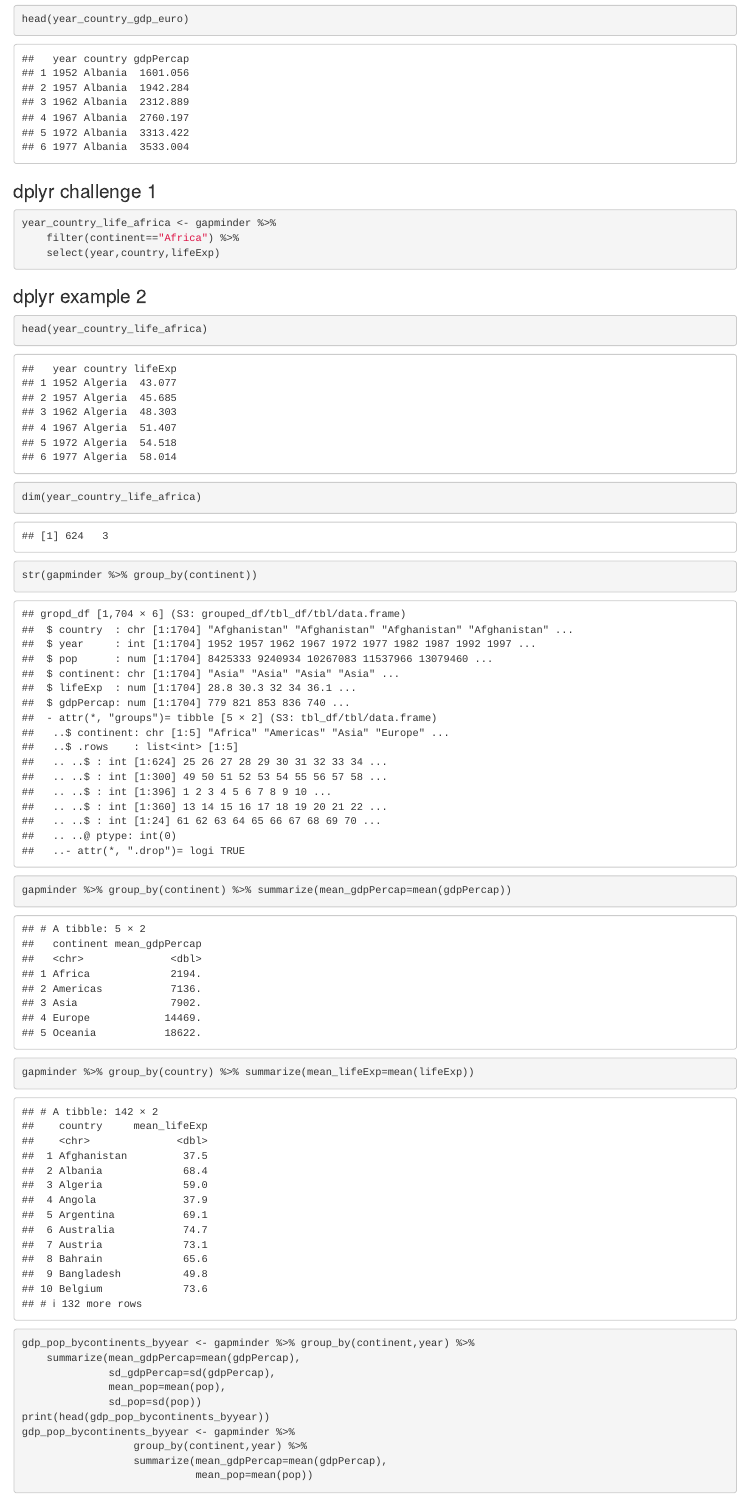
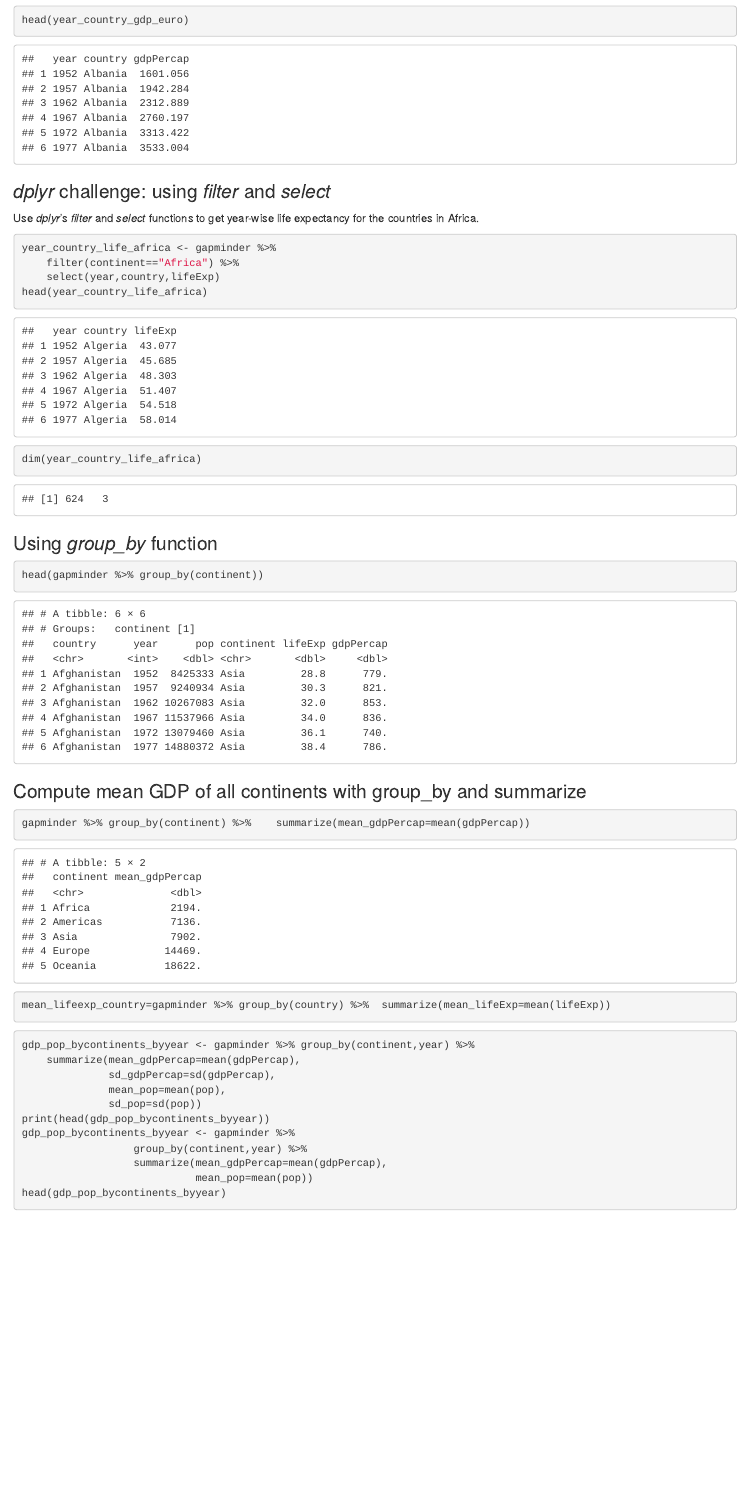
Before and after one commit to narayananr/dplyr_tidyr_intro, an R Markdown document (dplyr_tidyr_lesson.Rmd): the page in a window 1100 px wide, from 3560 px down before the commit and from 3580 px down after it, so that both start at the same text. Rendered offline with R 4.5, knitr and Pandoc, with nearby package versions.

Commit message:
updated lesson

````diff
--- a/dplyr_tidyr_lesson.Rmd
+++ b/dplyr_tidyr_lesson.Rmd
@@ -105,21 +105,31 @@ year_country_gdp_euro <- gapminder %>%
 dim(year_country_gdp_euro )
 head(year_country_gdp_euro)
 ```
-### dplyr challenge 1
+### *dplyr* challenge: using *filter* and *select*
+
+Use *dplyr*'s *filter* and *select* functions to get year-wise life expectancy for the countries in Africa.
+
 ```{r dplyr_pipe_challenge1}
 year_country_life_africa <- gapminder %>%
     filter(continent=="Africa") %>%
     select(year,country,lifeExp)
+head(year_country_life_africa)
+dim(year_country_life_africa)
 ```
 
-### dplyr example 2
+### Using *group_by* function
 
-```{r dplyr_pipe_example2}
-head(year_country_life_africa)
-dim(year_country_life_africa)
-str(gapminder %>% group_by(continent))
-gapminder %>% group_by(continent) %>% summarize(mean_gdpPercap=mean(gdpPercap))
-gapminder %>% group_by(country) %>% summarize(mean_lifeExp=mean(lifeExp))
+```{r dplyr_group_by}
+head(gapminder %>% group_by(continent))
+```
+### Compute mean GDP of all continents with group_by and summarize
+
+```{r mean_gdp_continent_dplyr}
+gapminder %>% group_by(continent) %>%    summarize(mean_gdpPercap=mean(gdpPercap))
+```
+
+```{r mean_lifeexp_by_country}
+mean_lifeexp_country=gapminder %>% group_by(country) %>%  summarize(mean_lifeExp=mean(lifeExp))
 ```
 
 ```{r_dplyr_example_group_by_2}
@@ -133,6 +143,7 @@ gdp_pop_bycontinents_byyear <- gapminder %>%
                   group_by(continent,year) %>%
                   summarize(mean_gdpPercap=mean(gdpPercap),
                             mean_pop=mean(pop))
+head(gdp_pop_bycontinents_byyear)
 ```
 
 ```{r_example3}
````
Also changed, not shown: dplyr_tidyr_lesson.html, dplyr_tidyr_lesson.Rmd (8 more changed lines).
